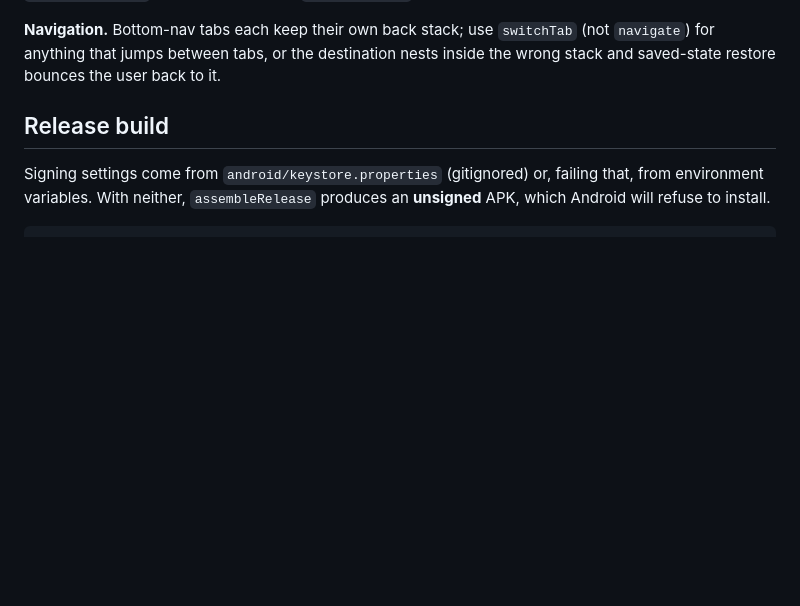
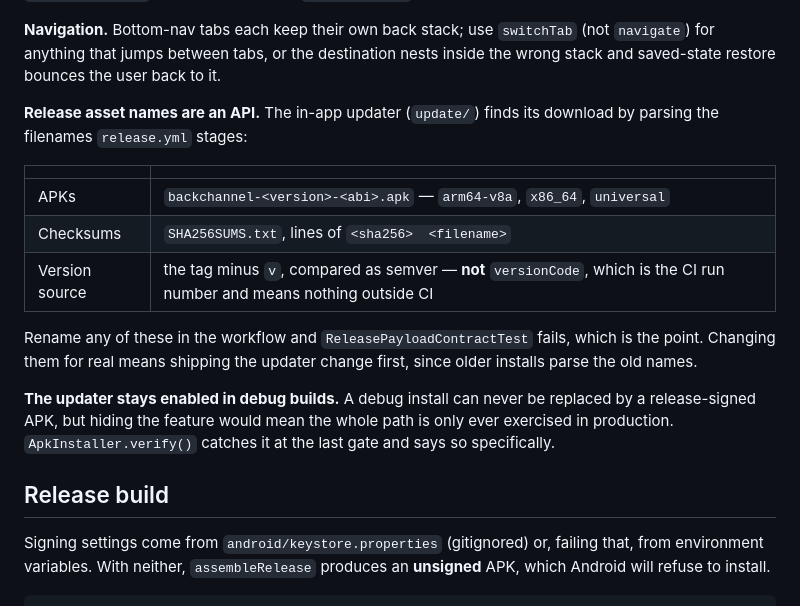
Before and after one commit to zkwokleung/backchannel, a Markdown page: docs/DEVELOPING.md, the part around the change. GitHub-like rendering; blank space fills up the shorter version.

```diff
--- a/docs/DEVELOPING.md
+++ b/docs/DEVELOPING.md
@@ -50,6 +50,23 @@ Always smoke-test `assembleRelease` on a device, not just `assembleDebug`.
 **Navigation.** Bottom-nav tabs each keep their own back stack; use `switchTab` (not `navigate`)
 for anything that jumps between tabs, or the destination nests inside the wrong stack and
 saved-state restore bounces the user back to it.
+
+**Release asset names are an API.** The in-app updater (`update/`) finds its download by parsing
+the filenames `release.yml` stages:
+
+| | |
+|---|---|
+| APKs | `backchannel-<version>-<abi>.apk` — `arm64-v8a`, `x86_64`, `universal` |
+| Checksums | `SHA256SUMS.txt`, lines of `<sha256>  <filename>` |
+| Version source | the tag minus `v`, compared as semver — **not** `versionCode`, which is the CI run number and means nothing outside CI |
+
+Rename any of these in the workflow and `ReleasePayloadContractTest` fails, which is the point.
+Changing them for real means shipping the updater change first, since older installs parse the
+old names.
+
+**The updater stays enabled in debug builds.** A debug install can never be replaced by a
+release-signed APK, but hiding the feature would mean the whole path is only ever exercised in
+production. `ApkInstaller.verify()` catches it at the last gate and says so specifically.
 
 ## Release build
 
```
Also changed, not shown: docs/USAGE.md (+20 -0 lines).
